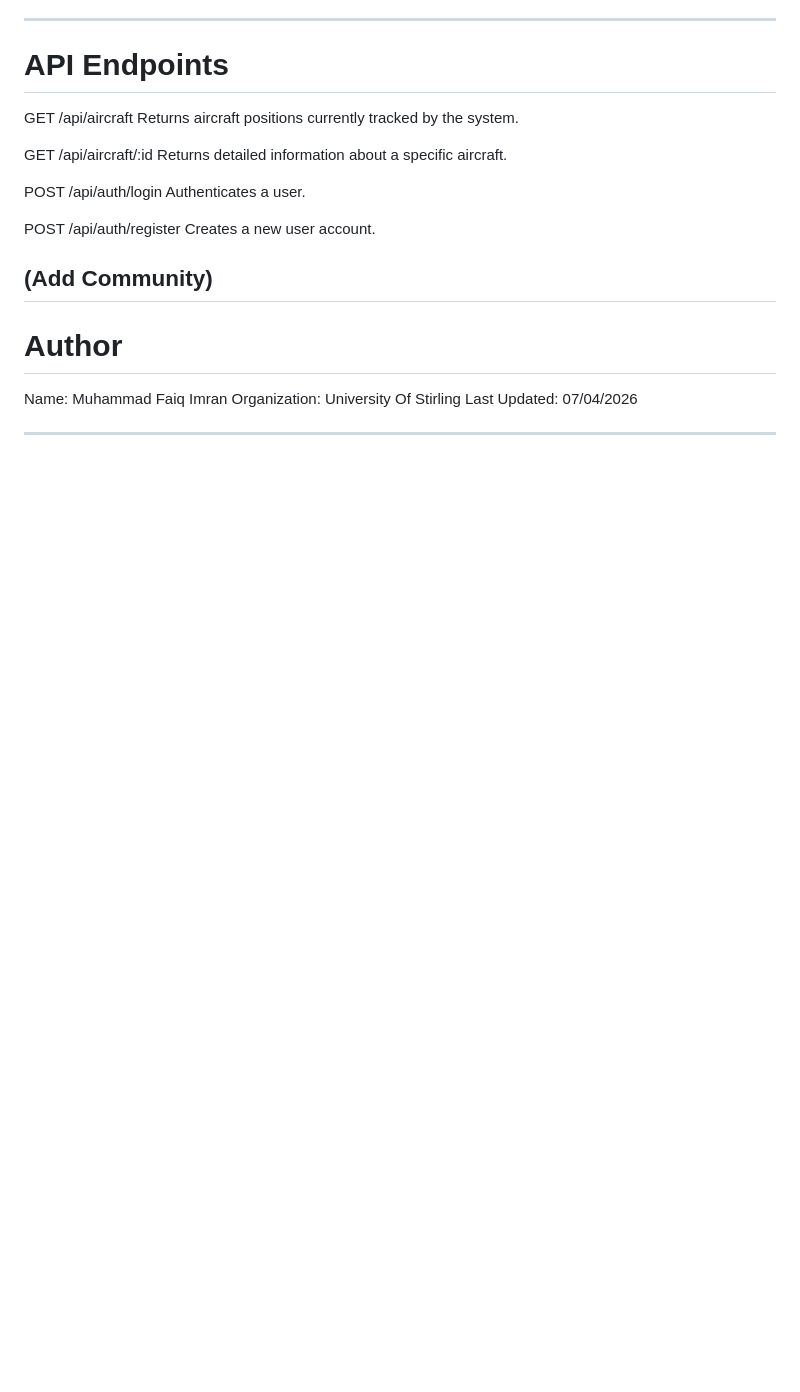
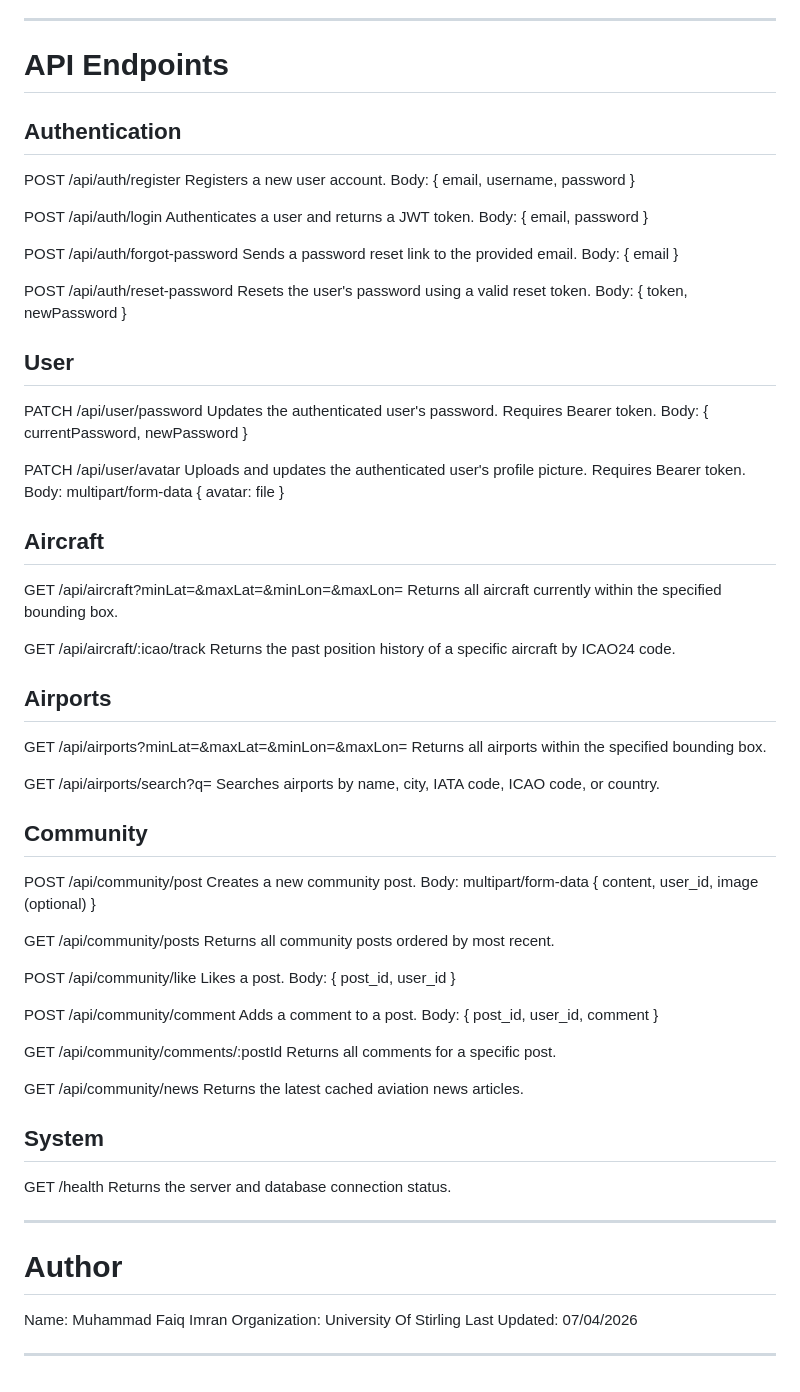
Before and after one commit to ARTI-INTEL/GU2-24AM-Radar, a Markdown page: readme.md, the part around the change. GitHub-like rendering; blank space fills up the shorter version.

Commit message:
Final Readme.md updates

```diff
--- a/readme.md
+++ b/readme.md
@@ -321,19 +321,63 @@ Click the link provided in the IDE Terminal
 
 # API Endpoints
 
-GET /api/aircraft
-Returns aircraft positions currently tracked by the system.
-
-GET /api/aircraft/:id
-Returns detailed information about a specific aircraft.
+## Authentication
+POST /api/auth/register
+Registers a new user account. Body: { email, username, password }
 
 POST /api/auth/login
-Authenticates a user.
+Authenticates a user and returns a JWT token. Body: { email, password }
 
-POST /api/auth/register
-Creates a new user account.
+POST /api/auth/forgot-password
+Sends a password reset link to the provided email. Body: { email }
 
-(Add Community)
+POST /api/auth/reset-password
+Resets the user's password using a valid reset token. Body: { token, newPassword }
+
+## User
+PATCH /api/user/password
+Updates the authenticated user's password. Requires Bearer token. Body: { currentPassword, newPassword }
+
+PATCH /api/user/avatar
+Uploads and updates the authenticated user's profile picture. Requires Bearer token. Body: multipart/form-data { avatar: file }
+
+## Aircraft
+GET /api/aircraft?minLat=&maxLat=&minLon=&maxLon=
+Returns all aircraft currently within the specified bounding box.
+
+GET /api/aircraft/:icao/track
+Returns the past position history of a specific aircraft by ICAO24 code.
+
+## Airports
+GET /api/airports?minLat=&maxLat=&minLon=&maxLon=
+Returns all airports within the specified bounding box.
+
+GET /api/airports/search?q=
+Searches airports by name, city, IATA code, ICAO code, or country.
+
+## Community
+POST /api/community/post
+Creates a new community post. Body: multipart/form-data { content, user_id, image (optional) }
+
+GET /api/community/posts
+Returns all community posts ordered by most recent.
+
+POST /api/community/like
+Likes a post. Body: { post_id, user_id }
+
+POST /api/community/comment
+Adds a comment to a post. Body: { post_id, user_id, comment }
+
+GET /api/community/comments/:postId
+Returns all comments for a specific post.
+
+GET /api/community/news
+Returns the latest cached aviation news articles.
+
+## System
+GET /health
+Returns the server and database connection status.
+
 ---
 
 # Author
```
